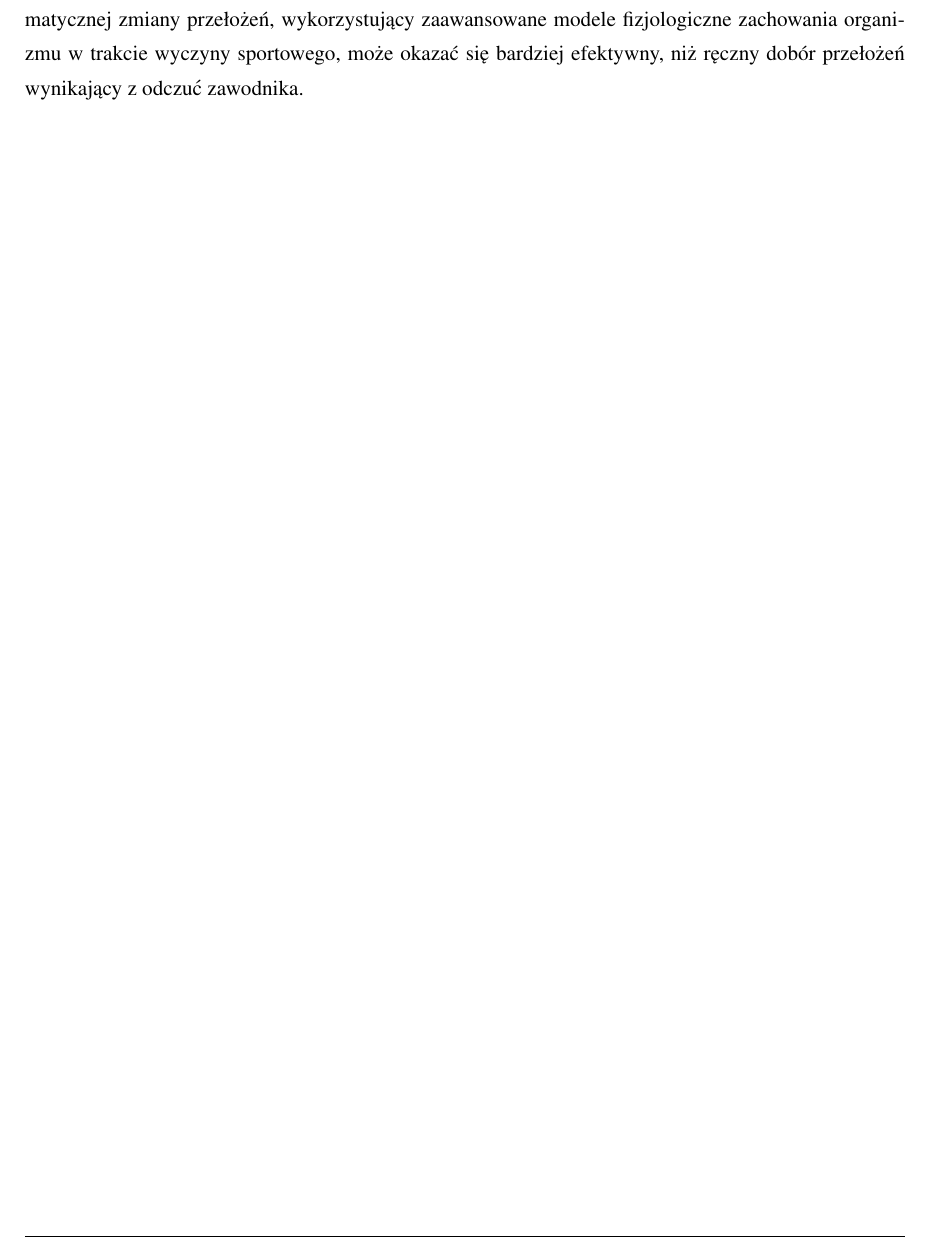
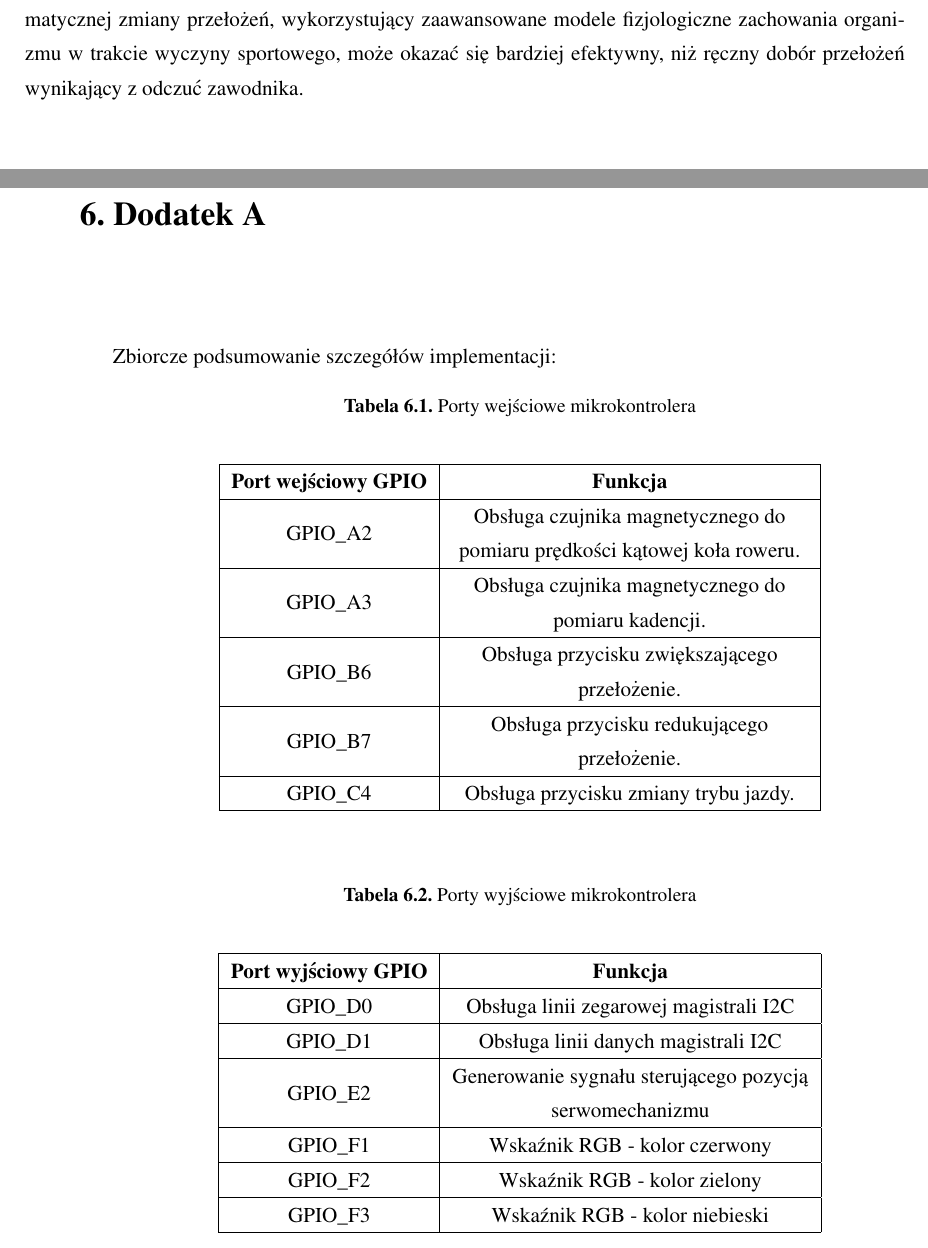
Before and after one commit to KarolKaim/-masterThesis, a LaTeX thesis (masterThesisWork/praca.tex, which reads masterThesisWork/chapters/DodatekA.tex, masterThesisWork/chapters/DodatekB.tex): part of page 42 of 44 before the commit and two parts of pages 42 and 43 of 48 after it, the two joined at a grey line, cut so that both start at the same text. Compiled offline with pdfLaTeX.

Commit message:
DodatekA and B and r4 table formatting changed

```diff
--- /dev/null
+++ b/masterThesisWork/chapters/DodatekA.tex
@@ -0,0 +1,47 @@
+\chapter{Dodatek A}
+
+Zbiorcze podsumowanie szczegółów implementacji:
+\begin{table}[h]
+    \caption{Porty wejściowe mikrokontrolera}
+    \begin{center}
+		\label{tab:portyGPIO}
+		\begin{tabular}{|c|>{\centering}m{6.5cm}|}
+ 			\hline
+ 			\textbf{Port wejściowy GPIO} & \textbf{Funkcja} \tabularnewline
+ 			\hline
+ 			GPIO\_A2 & Obsługa czujnika magnetycznego do pomiaru prędkości kątowej koła roweru. \tabularnewline
+ 			\hline
+ 			GPIO\_A3 &  Obsługa czujnika magnetycznego do pomiaru kadencji. \tabularnewline
+ 			\hline
+ 			GPIO\_B6 & Obsługa przycisku zwiększającego przełożenie. \tabularnewline
+ 			\hline
+ 			GPIO\_B7 &  Obsługa przycisku redukującego przełożenie.\tabularnewline
+ 			\hline
+ 			GPIO\_C4 & Obsługa przycisku zmiany trybu jazdy. \tabularnewline
+ 			\hline
+		\end{tabular}
+	\end{center}
+\end{table}
+
+\begin{table}[h]
+    \caption{Porty wyjściowe mikrokontrolera}
+    \begin{center}
+		\label{tab:portyGPIO}
+		\begin{tabular}{|c|>{\centering}m{6.5cm}|}
+ 			\hline
+ 			\textbf{Port wyjściowy GPIO} & \textbf{Funkcja} \tabularnewline
+ 			\hline
+ 			GPIO\_D0 & Obsługa linii zegarowej magistrali I2C \tabularnewline
+ 			\hline
+ 			GPIO\_D1 & Obsługa linii danych magistrali I2C \tabularnewline
+ 			\hline
+ 			GPIO\_E2 & Generowanie sygnału sterującego pozycją serwomechanizmu \tabularnewline
+ 			\hline
+ 			GPIO\_F1 & Wskaźnik RGB - kolor czerwony  \tabularnewline
+			\hline
+ 			GPIO\_F2 &  Wskaźnik RGB - kolor zielony\tabularnewline
+			\hline
+ 			GPIO\_F3 &  Wskaźnik RGB - kolor niebieski\tabularnewline
+			\hline
+		\end{tabular}
+	\end{center}
--- /dev/null
+++ b/masterThesisWork/chapters/DodatekB.tex
@@ -0,0 +1 @@
+\chapter{Dodatek B}
```
Also changed, not shown: masterThesisWork/chapters/r4.tex (+13 -11 lines), masterThesisWork/praca.tex (+2 -1 lines), masterThesisWork/chapters/DodatekA.tex (51 more changed lines).
